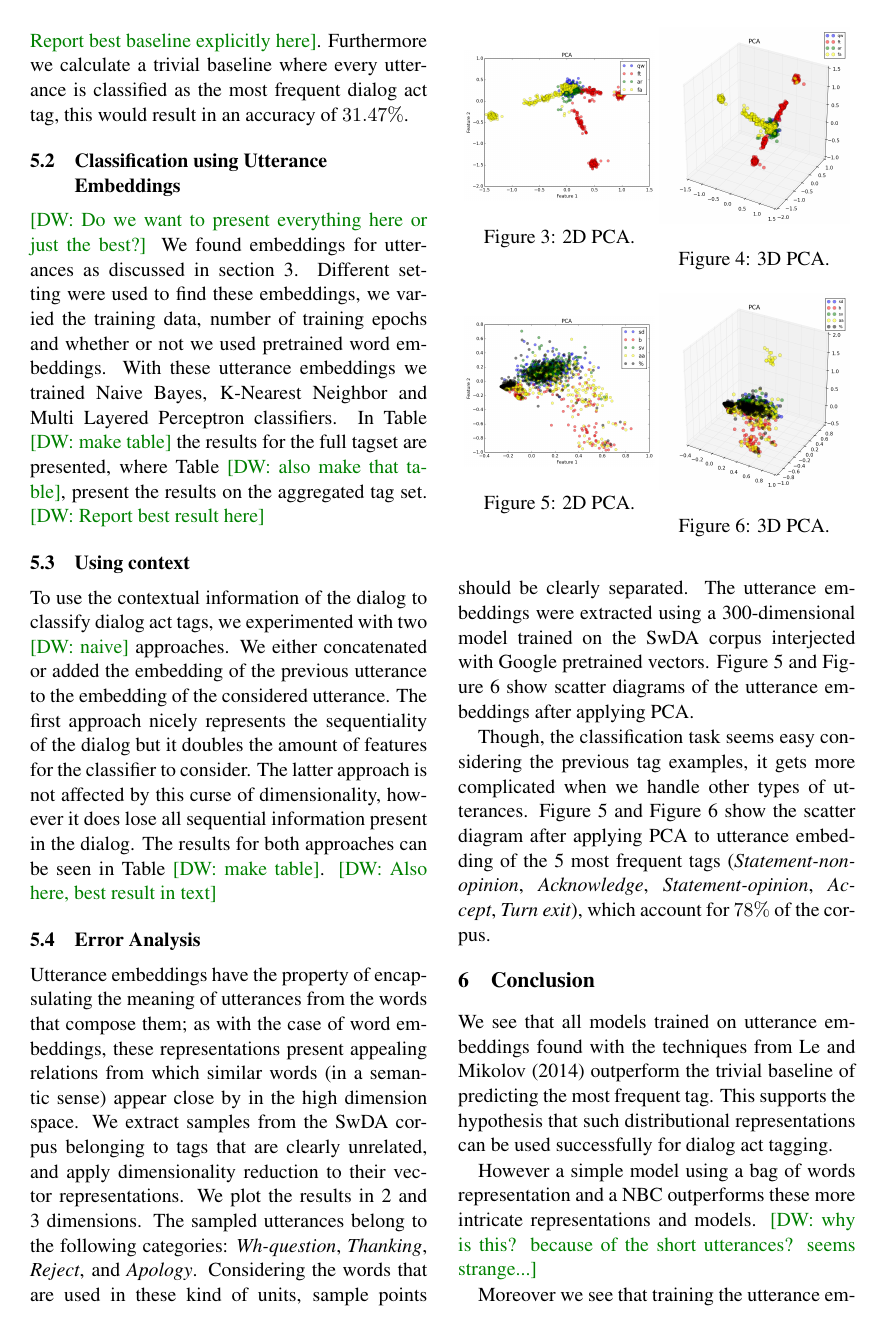
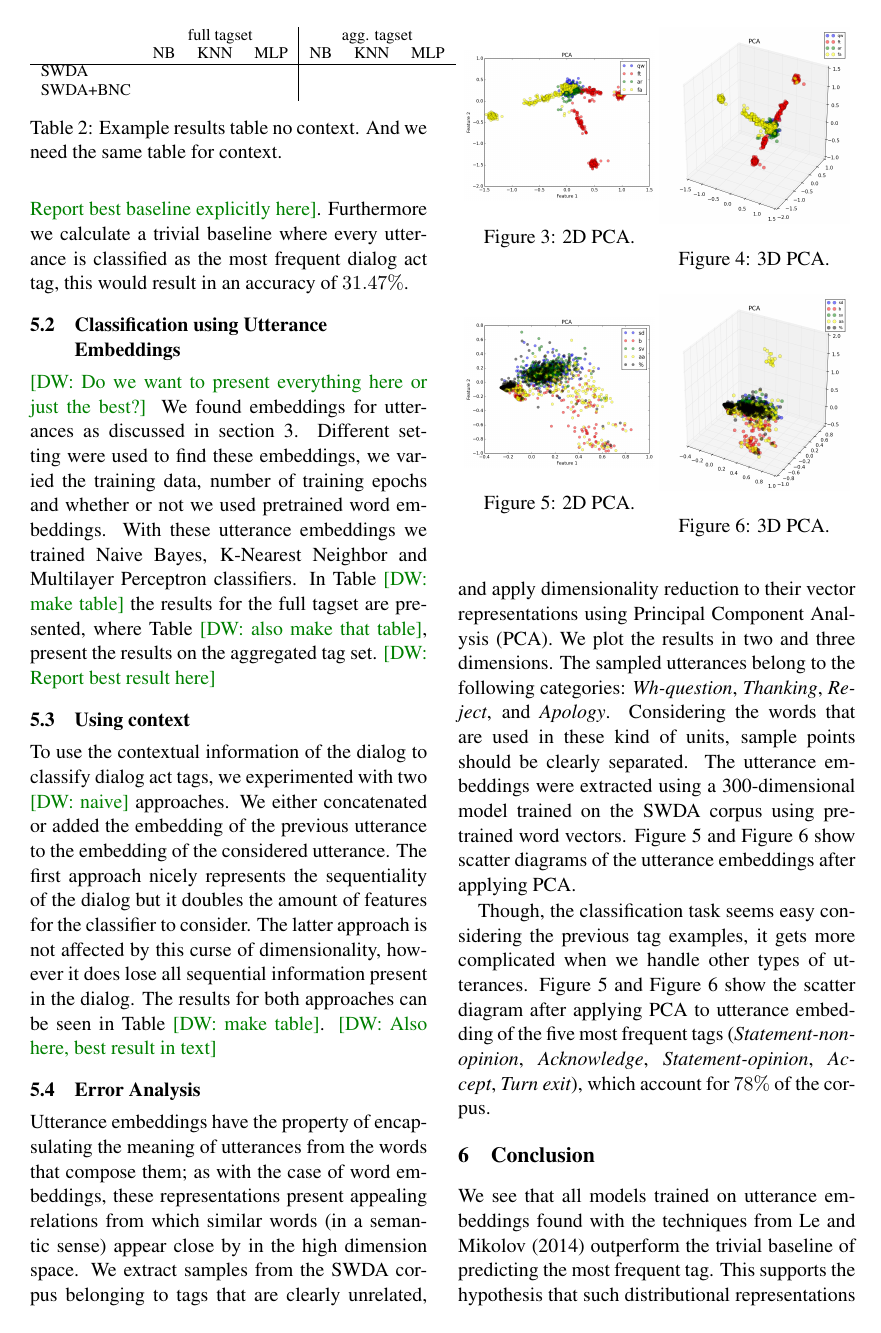
Before and after one commit to mrmutator/COP_Project, a LaTeX paper (report/report.tex, which reads report/results.tex): page 5 of 7. Compiled offline with pdfLaTeX.

Commit message:
Example result table.

```diff
--- a/report/results.tex
+++ b/report/results.tex
@@ -1,18 +1,50 @@
 \section{Results}\label{sec:results}
-In this section we report the results for our baseline and different configurations for finding utterance embeddings. Also we present some analysis of our distributional representations.
+In this section we report the results for our baseline and different configurations for finding utterance embeddings.
+Also we present some analysis of our distributional representations.
 
 \subsection{Baseline}
-As a baseline we represent each utterance as a bag of words. We represent each utterance as a sparse vector, were every dimension maps to a word in the vocabulary. We then train a Naive Bayes model and a K-Nearest Neighbor classifier on the dialog act tagging task, both for the full tag set of 42 tags as well as on the aggregated tag set of 8 tags. The results can be seen in Table \david{make table with results} and \david{a seperate table for aggregated tag set pherhaps?} respectively. \david{Report best baseline explicitly here}. Furthermore we calculate a trivial baseline where every utterance is classified as the most frequent dialog act tag, this would result in an accuracy of $31.47\%$.
+As a baseline we represent each utterance as a bag of words.
+We represent each utterance as a sparse vector, were every dimension maps to a word in the vocabulary.
+We then train a Naive Bayes model and a K-Nearest Neighbor classifier on the dialog act tagging task, both for the full tag set of 42 tags as well as on the aggregated tag set of 8 tags.
+The results can be seen in Table \david{make table with results} and \david{a seperate table for aggregated tag set pherhaps?} respectively. \david{Report best baseline explicitly here}.
+Furthermore we calculate a trivial baseline where every utterance is classified as the most frequent dialog act tag, this would result in an accuracy of $31.47\%$.
 
 \subsection{Classification using Utterance Embeddings}
 \david{Do we want to present everything here or just the best?}
-We found embeddings for utterances as discussed in section \ref{sec:utt2vec}. Different setting were used to find these embeddings, we varied the training data, number of training epochs and whether or not we used pretrained word embeddings. With these utterance embeddings we trained Naive Bayes, K-Nearest Neighbor and Multi Layered Perceptron classifiers. In Table \david{make table} the results for the full tagset are presented, where Table \david{also make that table}, present the results on the aggregated tag set. \david{Report best result here}
+We found embeddings for utterances as discussed in section \ref{sec:utt2vec}.
+Different setting were used to find these embeddings, we varied the training data, number of training epochs and whether or not we used pretrained word embeddings.
+With these utterance embeddings we trained Naive Bayes, K-Nearest Neighbor and Multilayer Perceptron classifiers.
+In Table \david{make table} the results for the full tagset are presented, where Table \david{also make that table}, present the results on the aggregated tag set. \david{Report best result here}
+
+\begin{table}[]
+\centering
+\small
+\begin{tabular}{llll|lll}
+                   & \multicolumn{3}{c|}{full tagset} & \multicolumn{3}{c}{agg. tagset} \\
+                   & NB      & KNN     & MLP     & NB     & KNN     & MLP     \\
+\hline
+SWDA               &         &         &         &        &         &         \\
+SWDA+BNC         &         &         &         &        &         &         \\
+\end{tabular}
+\caption{Example results table no context. And we need the same table for context.}
+\label{tab:results}
+\end{table}
+
 
 \subsection{Using context}
-To use the contextual information of the dialog to classify dialog act tags, we experimented with two \david{naive} approaches. We either concatenated or added the embedding of the previous utterance to the embedding of the considered utterance. The first approach nicely represents the sequentiality of the dialog but it doubles the amount of features for the classifier to consider. The latter approach is not affected by this curse of dimensionality, however it does lose all sequential information present in the dialog. The results for both approaches can be seen in Table \david{make table}. \david{Also here, best result in text}
+To use the contextual information of the dialog to classify dialog act tags, we experimented with two \david{naive} approaches. We either concatenated or added the embedding of the previous utterance to the embedding of the considered utterance.
+The first approach nicely represents the sequentiality of the dialog but it doubles the amount of features for the classifier to consider.
+The latter approach is not affected by this curse of dimensionality, however it does lose all sequential information present in the dialog.
+The results for both approaches can be seen in Table \david{make table}. \david{Also here, best result in text}
 
 \subsection{Error Analysis}
-Utterance embeddings have the property of encapsulating the meaning of utterances from the words that compose them; as with the case of word embeddings, these representations present appealing relations from which similar words (in a semantic sense) appear close by in the high dimension space. We extract samples from the SwDA corpus belonging to tags that are clearly unrelated, and apply dimensionality reduction to their vector representations. We plot the results in 2 and 3 dimensions. The sampled utterances belong to the following categories: \emph{Wh-question}, \emph{Thanking}, \emph{Reject}, and \emph{Apology}. Considering the words that are used in these kind of units, sample points should be clearly separated. The utterance embeddings were extracted using a 300-dimensional model trained on the SwDA corpus interjected with Google pretrained vectors. Figure~\ref{fig:2d_pca} and Figure~\ref{fig:3d_pca} show scatter diagrams of the utterance embeddings after applying PCA.
+Utterance embeddings have the property of encapsulating the meaning of utterances from the words that compose them; as with the case of word embeddings, these representations present appealing relations from which similar words (in a semantic sense) appear close by in the high dimension space.
+We extract samples from the SWDA corpus belonging to tags that are clearly unrelated, and apply dimensionality reduction to their vector representations using Principal Component Analysis (PCA).
+We plot the results in two and three dimensions.
+The sampled utterances belong to the following categories: \emph{Wh-question}, \emph{Thanking}, \emph{Reject}, and \emph{Apology}.
+Considering the words that are used in these kind of units, sample points should be clearly separated.
+The utterance embeddings were extracted using a 300-dimensional model trained on the SWDA corpus using pretrained word vectors.
+Figure~\ref{fig:2d_pca} and Figure~\ref{fig:3d_pca} show scatter diagrams of the utterance embeddings after applying PCA.
 
 \begin{figure}
 \centering
@@ -28,7 +60,8 @@ Utterance embeddings have the property of encapsulating the meaning of utterance
 \end{minipage}
 \end{figure}
 
-Though, the classification task seems easy considering the previous tag examples, it gets more complicated when we handle other types of utterances. Figure~\ref{fig:2d_pca} and Figure~\ref{fig:3d_pca} show the scatter diagram after applying PCA to utterance embedding of the 5 most frequent tags (\emph{Statement-non-opinion}, \emph{Acknowledge}, \emph{Statement-opinion}, \emph{Accept}, \emph{Turn exit}), which account for $78\%$ of the corpus.
+Though, the classification task seems easy considering the previous tag examples, it gets more complicated when we handle other types of utterances.
+Figure~\ref{fig:2d_pca} and Figure~\ref{fig:3d_pca} show the scatter diagram after applying PCA to utterance embedding of the five most frequent tags (\emph{Statement-non-opinion}, \emph{Acknowledge}, \emph{Statement-opinion}, \emph{Accept}, \emph{Turn exit}), which account for $78\%$ of the corpus.
 
 \begin{figure}
 \centering
```
Also changed, not shown: report/report.pdf (added).
